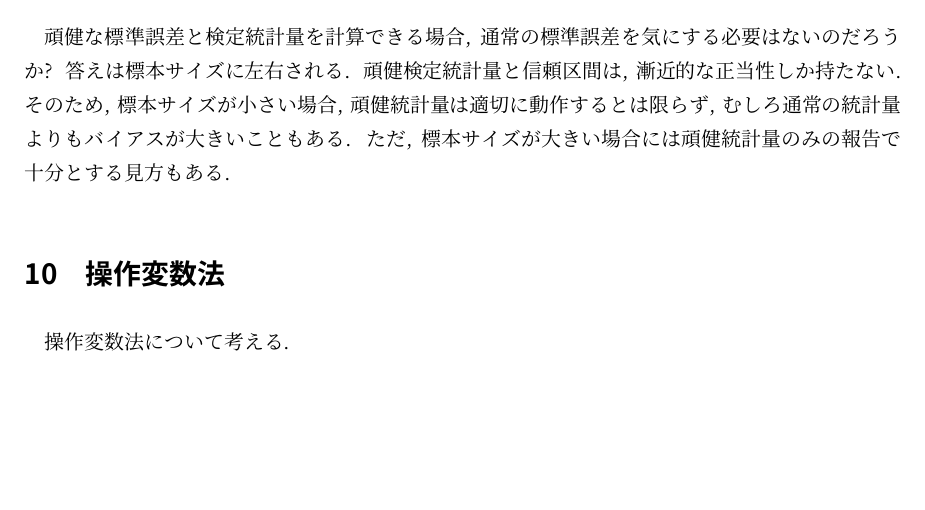
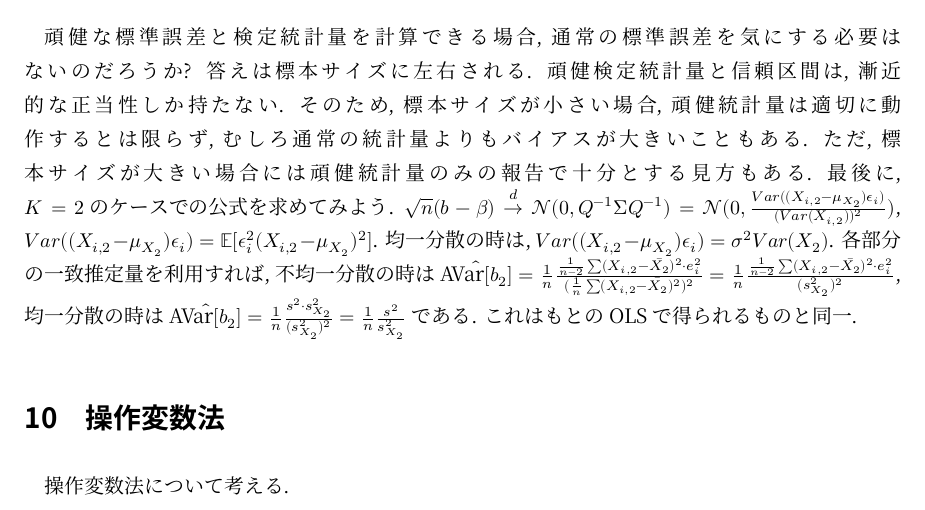
Before and after one commit to paranesia398/Economics_shared, a LaTeX document (Econometrics_Note.tex): part of page 21 of 21, cut so that both start at the same text, the shorter picture padded with empty space. The pictures show the PDF file Econometrics_Note.pdf that the author committed with the source.

Commit message:
Add files via upload

```diff
--- a/Econometrics_Note.tex
+++ b/Econometrics_Note.tex
@@ -418,7 +418,7 @@ WLSEを適用すると, 観測値への加重が大きくなるほど, 観測値
 
 \rmfamily\mcfamily\bfseries{ホワイト検定の手順}\mdseries :　二乗残差$e_i^2$を$X^T X$の全ての上三角部分の成分に回帰する. この時検定統計量$nR^2$は漸近的に自由度$J-1$の$\chi^2$に従う. ここで$J$は定数を含む回帰変数の数.\\
 
-頑健な標準誤差と検定統計量を計算できる場合, 通常の標準誤差を気にする必要はないのだろうか? 答えは標本サイズに左右される. 頑健検定統計量と信頼区間は, 漸近的な正当性しか持たない. そのため, 標本サイズが小さい場合, 頑健統計量は適切に動作するとは限らず, むしろ通常の統計量よりもバイアスが大きいこともある. ただ, 標本サイズが大きい場合には頑健統計量のみの報告で十分とする見方もある.\\
+頑健な標準誤差と検定統計量を計算できる場合, 通常の標準誤差を気にする必要はないのだろうか? 答えは標本サイズに左右される. 頑健検定統計量と信頼区間は, 漸近的な正当性しか持たない. そのため, 標本サイズが小さい場合, 頑健統計量は適切に動作するとは限らず, むしろ通常の統計量よりもバイアスが大きいこともある. ただ, 標本サイズが大きい場合には頑健統計量のみの報告で十分とする見方もある. 最後に, $K=2$のケースでの公式を求めてみよう. $\sqrt{n}({b}-\beta) \overset{d}{\to} \mathcal{N}({0}, Q^{-1}\Sigma Q^{-1}) = \mathcal{N}({0}, \frac{Var((X_{i,2}-\mu_{X_2})\epsilon_i)}{(Var(X_{i,2}))^2})$, $Var((X_{i,2}-\mu_{X_2})\epsilon_i)=\mathbb{E}[\epsilon_i^2(X_{i,2}-\mu_{X_2})^2]$. 均一分散の時は, $Var((X_{i,2}-\mu_{X_2})\epsilon_i)=\sigma^2 Var(X_2)$. 各部分の一致推定量を利用すれば, 不均一分散の時は$\hat{\mathbf{\text{AVar}}[b_2]}=\frac{1}{n}\frac{\frac{1}{n-2}\sum(X_{i,2}-\bar{X_2})^2\cdot e_i^2}{(\frac{1}{n}\sum(X_{i,2}-\bar{X_2})^2)^2} = \frac{1}{n}\frac{\frac{1}{n-2}\sum(X_{i,2}-\bar{X_2})^2\cdot e_i^2}{(s_{X_2}^2)^2}$, 均一分散の時は$\hat{\mathbf{\text{AVar}}[b_2]} = \frac{1}{n}\frac{s^2\cdot s_{X_2}^2}{(s_{X_2}^2)^2} = \frac{1}{n}\frac{s^2}{s_{X_2}^2}$である. これはもとのOLSで得られるものと同一.\\
 
 \section{操作変数法}
 操作変数法について考える.\\
```
Also changed, not shown: Econometrics_Note.pdf.
